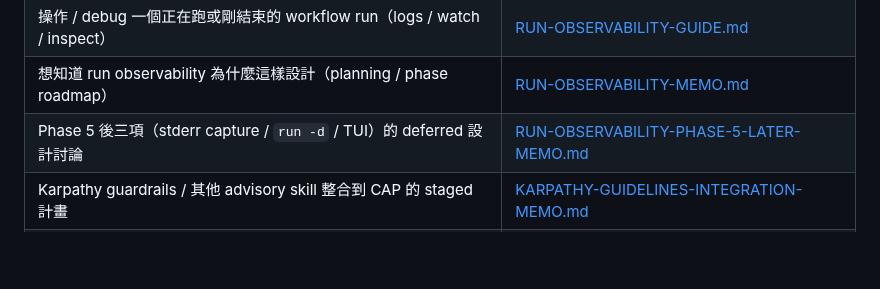
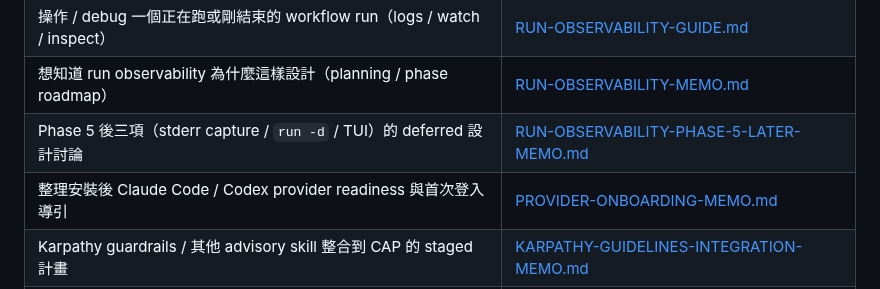
Before and after one commit to jack755051/charlie-ai-protocols, a Markdown page: docs/cap/README.md, the part around the change. GitHub-like rendering; blank space fills up the shorter version.

```diff
--- a/docs/cap/README.md
+++ b/docs/cap/README.md
@@ -20,6 +20,7 @@
 | 操作 / debug 一個正在跑或剛結束的 workflow run（logs / watch / inspect） | [RUN-OBSERVABILITY-GUIDE.md](RUN-OBSERVABILITY-GUIDE.md) |
 | 想知道 run observability 為什麼這樣設計（planning / phase roadmap） | [RUN-OBSERVABILITY-MEMO.md](RUN-OBSERVABILITY-MEMO.md) |
 | Phase 5 後三項（stderr capture / `run -d` / TUI）的 deferred 設計討論 | [RUN-OBSERVABILITY-PHASE-5-LATER-MEMO.md](RUN-OBSERVABILITY-PHASE-5-LATER-MEMO.md) |
+| 整理安裝後 Claude Code / Codex provider readiness 與首次登入導引 | [PROVIDER-ONBOARDING-MEMO.md](PROVIDER-ONBOARDING-MEMO.md) |
 | Karpathy guardrails / 其他 advisory skill 整合到 CAP 的 staged 計畫 | [KARPATHY-GUIDELINES-INTEGRATION-MEMO.md](KARPATHY-GUIDELINES-INTEGRATION-MEMO.md) |
 | Role（可執行角色）vs Skill（掛載型 guardrail）的分離模型與 schema 演進路徑 | [ROLE-SKILL-REGISTRY-MODEL-MEMO.md](ROLE-SKILL-REGISTRY-MODEL-MEMO.md) |
 
```
Also changed, not shown: docs/cap/PROVIDER-ONBOARDING-MEMO.md (added, +138 -0 lines).
